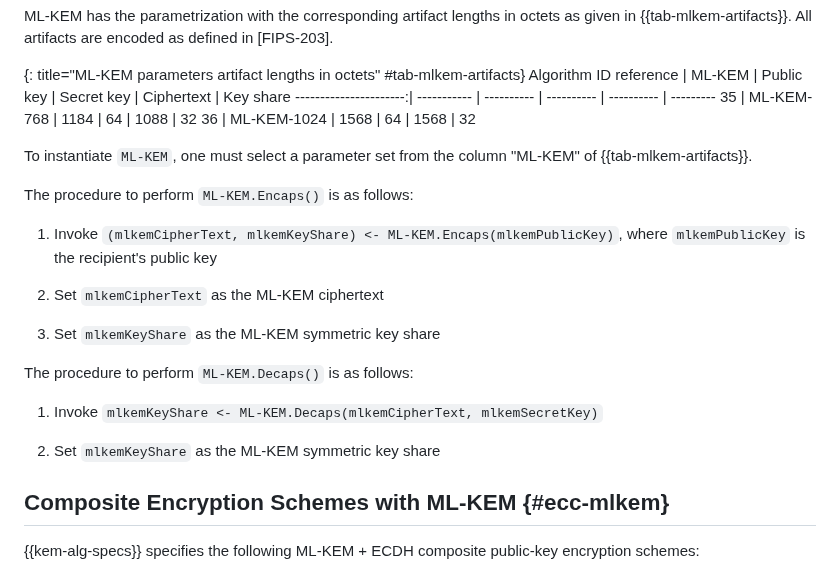
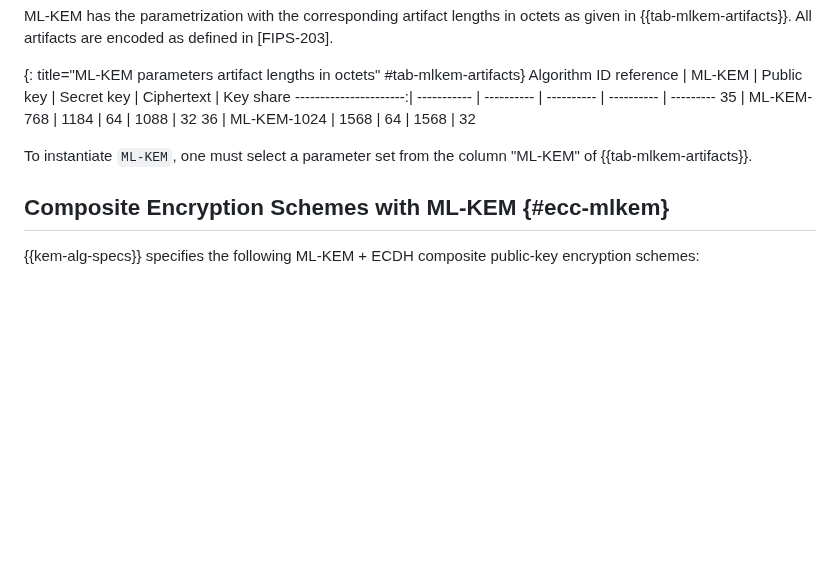
Before and after one commit to openpgp-pqc/draft-openpgp-pqc, a Markdown page: draft-ietf-openpgp-pqc.md, the part around the change. Rendered like a GitHub page; blank space fills up the shorter version.

Commit message:
remove superfluous text for mlkem operations (issue #194)

```diff
--- a/draft-ietf-openpgp-pqc.md
+++ b/draft-ietf-openpgp-pqc.md
@@ -479,20 +479,6 @@ Algorithm ID reference | ML-KEM      | Public key | Secret key | Ciphertext | Ke
 
 To instantiate `ML-KEM`, one must select a parameter set from the column "ML-KEM" of {{tab-mlkem-artifacts}}.
 
-The procedure to perform `ML-KEM.Encaps()` is as follows:
-
- 1. Invoke `(mlkemCipherText, mlkemKeyShare) <- ML-KEM.Encaps(mlkemPublicKey)`, where `mlkemPublicKey` is the recipient's public key
-
- 2. Set `mlkemCipherText` as the ML-KEM ciphertext
-
- 3. Set `mlkemKeyShare` as the ML-KEM symmetric key share
-
-The procedure to perform `ML-KEM.Decaps()` is as follows:
-
- 1. Invoke `mlkemKeyShare <- ML-KEM.Decaps(mlkemCipherText, mlkemSecretKey)`
-
- 2. Set `mlkemKeyShare` as the ML-KEM symmetric key share
-
 ## Composite Encryption Schemes with ML-KEM {#ecc-mlkem}
 
 {{kem-alg-specs}} specifies the following ML-KEM + ECDH composite public-key encryption schemes:
```
